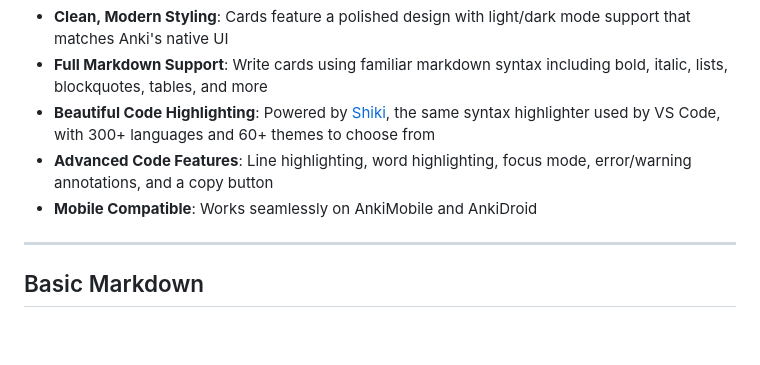
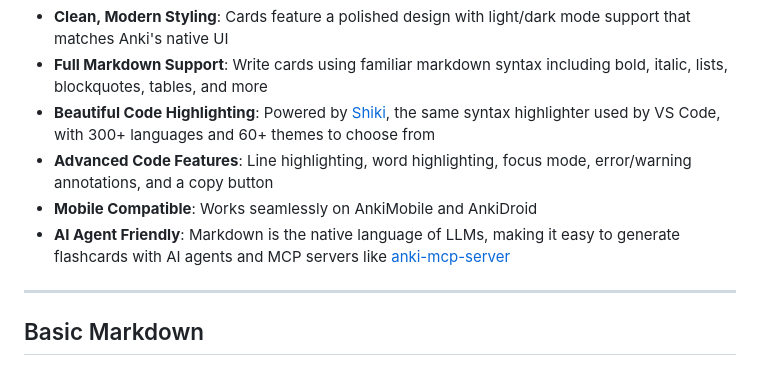
Before and after one commit to terkelg/anki-markdown, a Markdown page: docs.md, the part around the change. Rendered like a GitHub page; blank space fills up the shorter version.

```diff
--- a/docs.md
+++ b/docs.md
@@ -9,6 +9,7 @@ A modern Anki add-on that transforms your flashcards with full markdown support
 - **Beautiful Code Highlighting**: Powered by [Shiki](https://shiki.style), the same syntax highlighter used by VS Code, with 300+ languages and 60+ themes to choose from
 - **Advanced Code Features**: Line highlighting, word highlighting, focus mode, error/warning annotations, and a copy button
 - **Mobile Compatible**: Works seamlessly on AnkiMobile and AnkiDroid
+- **AI Agent Friendly**: Markdown is the native language of LLMs, making it easy to generate flashcards with AI agents and MCP servers like [anki-mcp-server](https://github.com/nailuoGG/anki-mcp-server)
 
 ---
 
```
Also changed, not shown: readme.md (+1 -1 lines).
